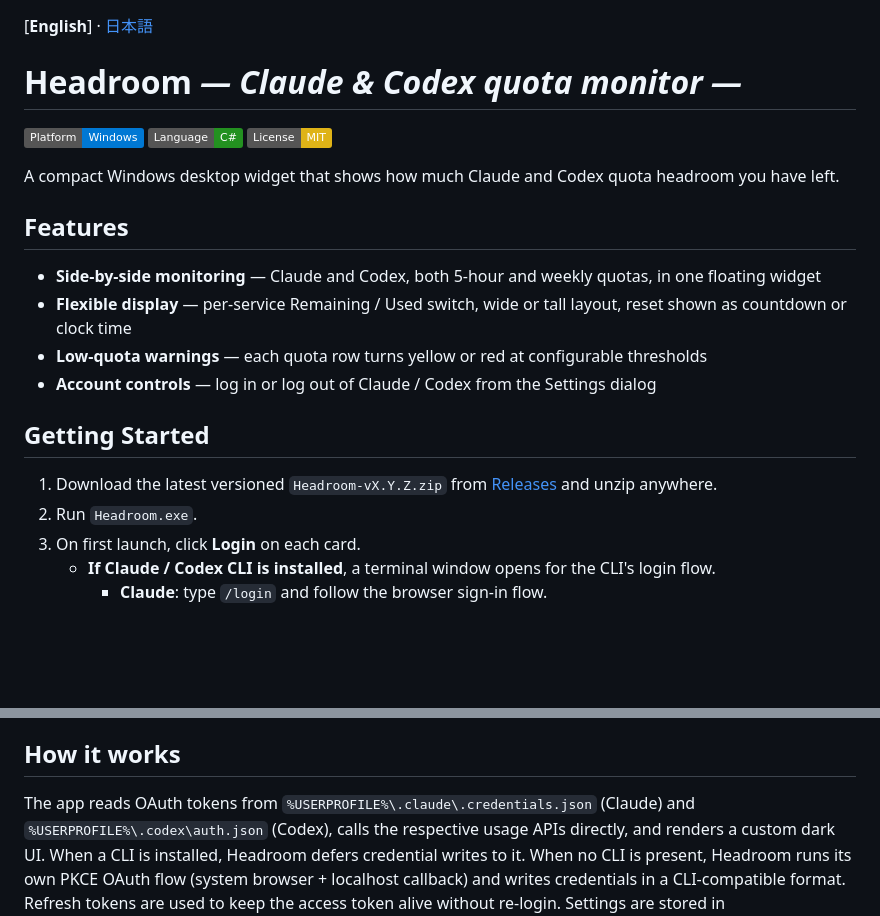
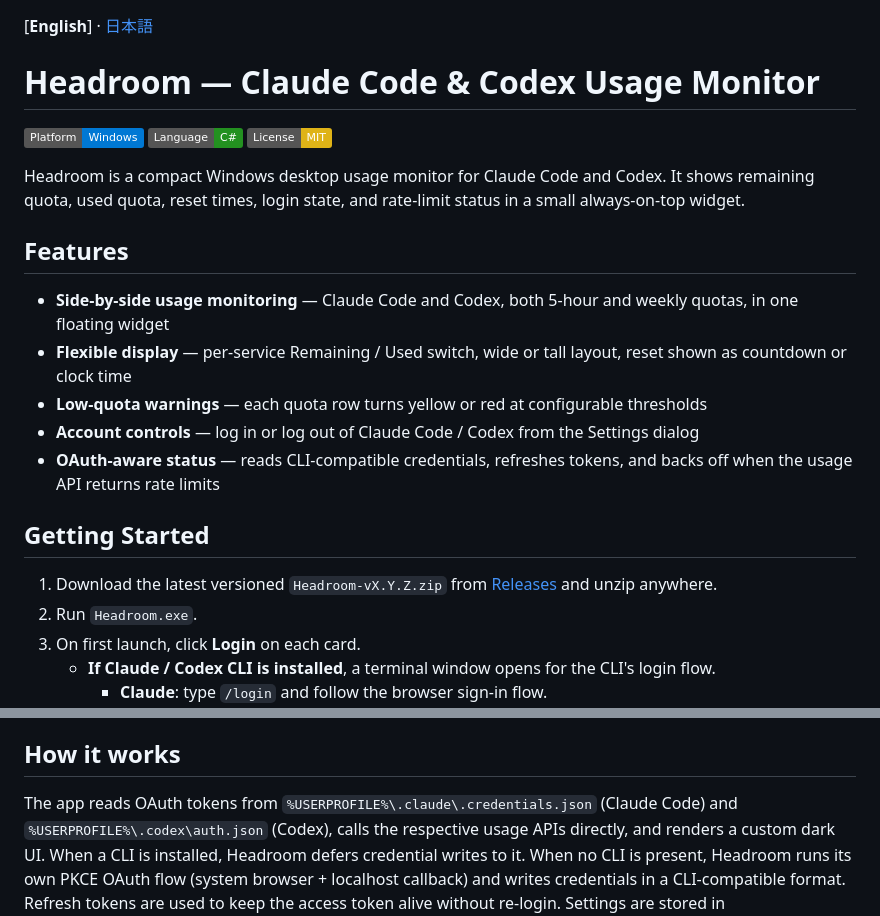
Before and after one commit to tesuheee/headroom, a Markdown page: README.md, 2 parts joined by grey strips. GitHub-like rendering; badges without logos; blank space fills up the shorter version.

Commit message:
docs: position Headroom as usage monitor

```diff
--- a/README.md
+++ b/README.md
@@ -1,5 +1,5 @@
 [**English**] · [日本語](README.ja.md)
 
-# Headroom *— Claude & Codex quota monitor —*
+# Headroom — Claude Code & Codex Usage Monitor
 
 
@@ -7,14 +7,15 @@
 [![Language](https://img.shields.io/badge/Language-C%23-239120)](https://learn.microsoft.com/dotnet/csharp/)
 [![License: MIT](https://img.shields.io/badge/License-MIT-yellow.svg)](LICENSE)
 
-A compact Windows desktop widget that shows how much Claude and Codex quota headroom you have left.
+Headroom is a compact Windows desktop usage monitor for Claude Code and Codex. It shows remaining quota, used quota, reset times, login state, and rate-limit status in a small always-on-top widget.
 
 ## Features
 
-- **Side-by-side monitoring** — Claude and Codex, both 5-hour and weekly quotas, in one floating widget
+- **Side-by-side usage monitoring** — Claude Code and Codex, both 5-hour and weekly quotas, in one floating widget
 - **Flexible display** — per-service Remaining / Used switch, wide or tall layout, reset shown as countdown or clock time
 - **Low-quota warnings** — each quota row turns yellow or red at configurable thresholds
-- **Account controls** — log in or log out of Claude / Codex from the Settings dialog
+- **Account controls** — log in or log out of Claude Code / Codex from the Settings dialog
+- **OAuth-aware status** — reads CLI-compatible credentials, refreshes tokens, and backs off when the usage API returns rate limits
 
 ## Getting Started
 
@@ -89,7 +90,7 @@ Open with the ⚙ icon on the side rail.
 
 ## How it works
 
-The app reads OAuth tokens from `%USERPROFILE%\.claude\.credentials.json` (Claude) and
+The app reads OAuth tokens from `%USERPROFILE%\.claude\.credentials.json` (Claude Code) and
 `%USERPROFILE%\.codex\auth.json` (Codex), calls the respective usage APIs directly, and
 renders a custom dark UI. When a CLI is installed, Headroom defers credential writes to it.
 When no CLI is present, Headroom runs its own PKCE OAuth flow (system browser + localhost
```
Also changed, not shown: other parts of README.md (+2 -2 lines), README.ja.md (+7 -6 lines).
